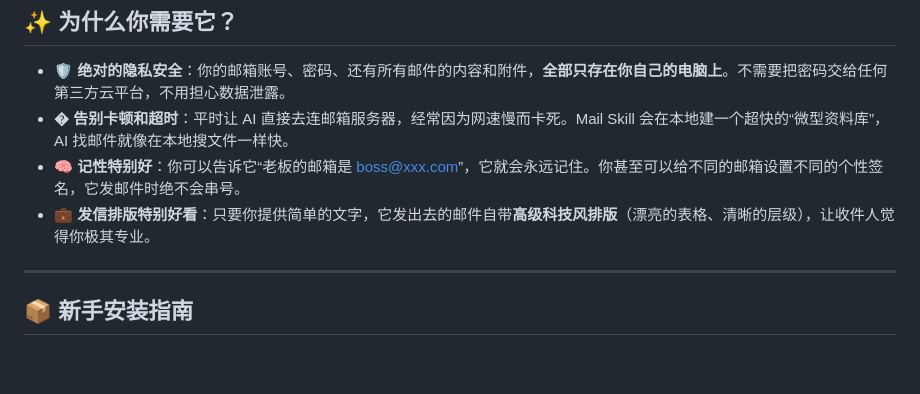
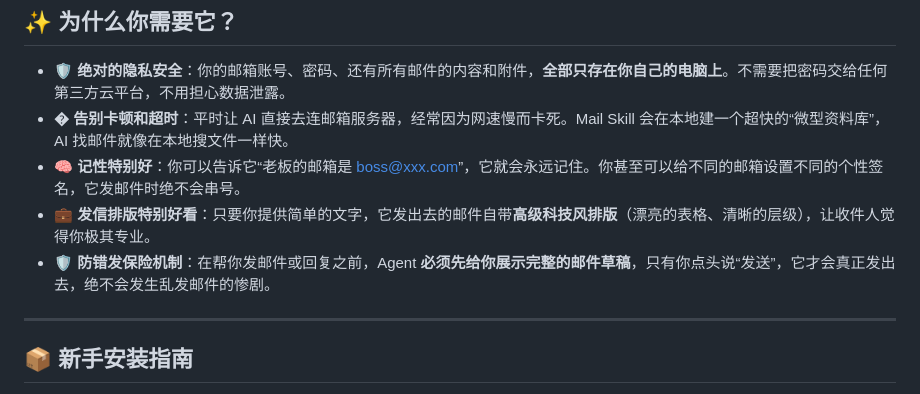
Before and after one commit to lgwanai/mail-skill, a Markdown page: README.md, the part around the change. GitHub-like rendering; blank space fills up the shorter version.

Commit message:
docs: update README and RELEASE_NOTE with recall feature limitations and safety locks

```diff
--- a/README.md
+++ b/README.md
@@ -34,6 +34,7 @@
 - **� 告别卡顿和超时**：平时让 AI 直接去连邮箱服务器，经常因为网速慢而卡死。Mail Skill 会在本地建一个超快的“微型资料库”，AI 找邮件就像在本地搜文件一样快。
 - **🧠 记性特别好**：你可以告诉它“老板的邮箱是 boss@xxx.com”，它就会永远记住。你甚至可以给不同的邮箱设置不同的个性签名，它发邮件时绝不会串号。
 - **💼 发信排版特别好看**：只要你提供简单的文字，它发出去的邮件自带**高级科技风排版**（漂亮的表格、清晰的层级），让收件人觉得你极其专业。
+- **🛡️ 防错发保险机制**：在帮你发邮件或回复之前，Agent **必须先给你展示完整的邮件草稿**，只有你点头说“发送”，它才会真正发出去，绝不会发生乱发邮件的惨剧。
 
 ---
 
```
Also changed, not shown: RELEASE_NOTE.md (+19 -1 lines).
